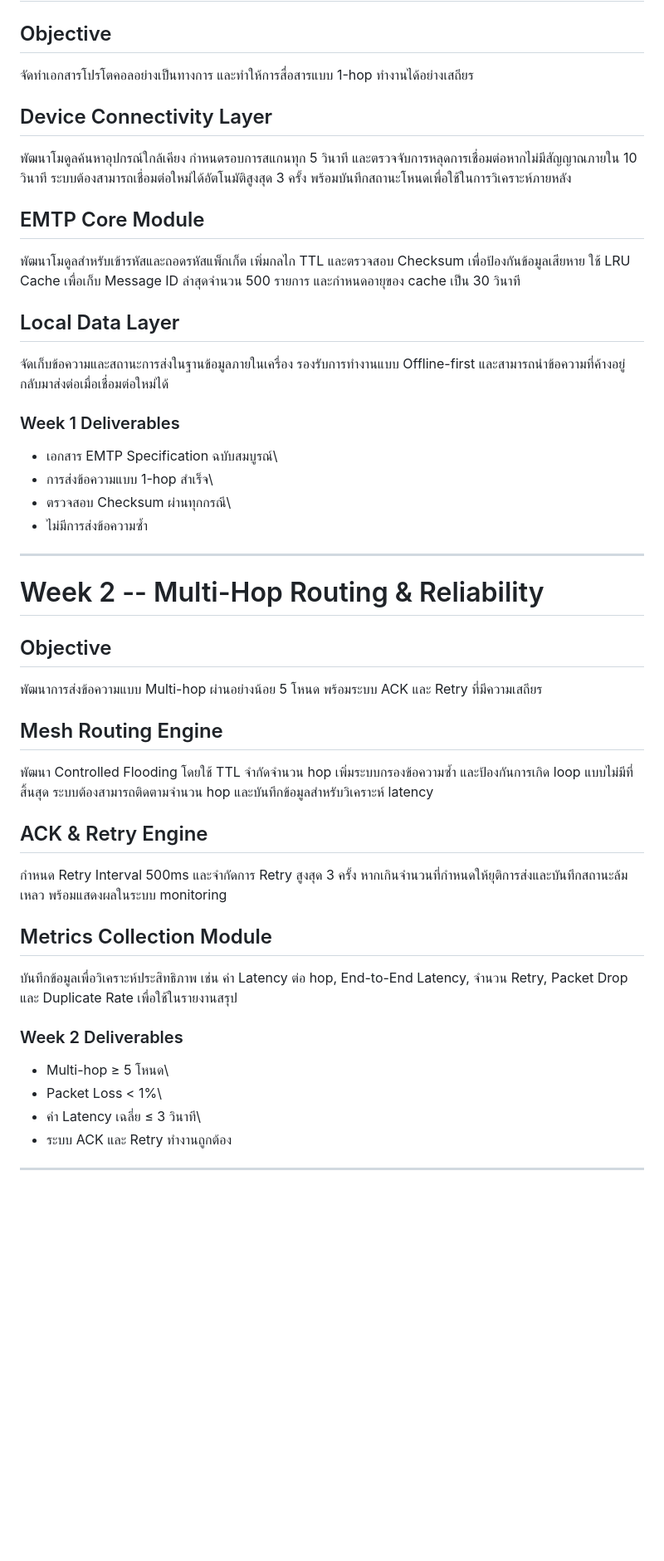
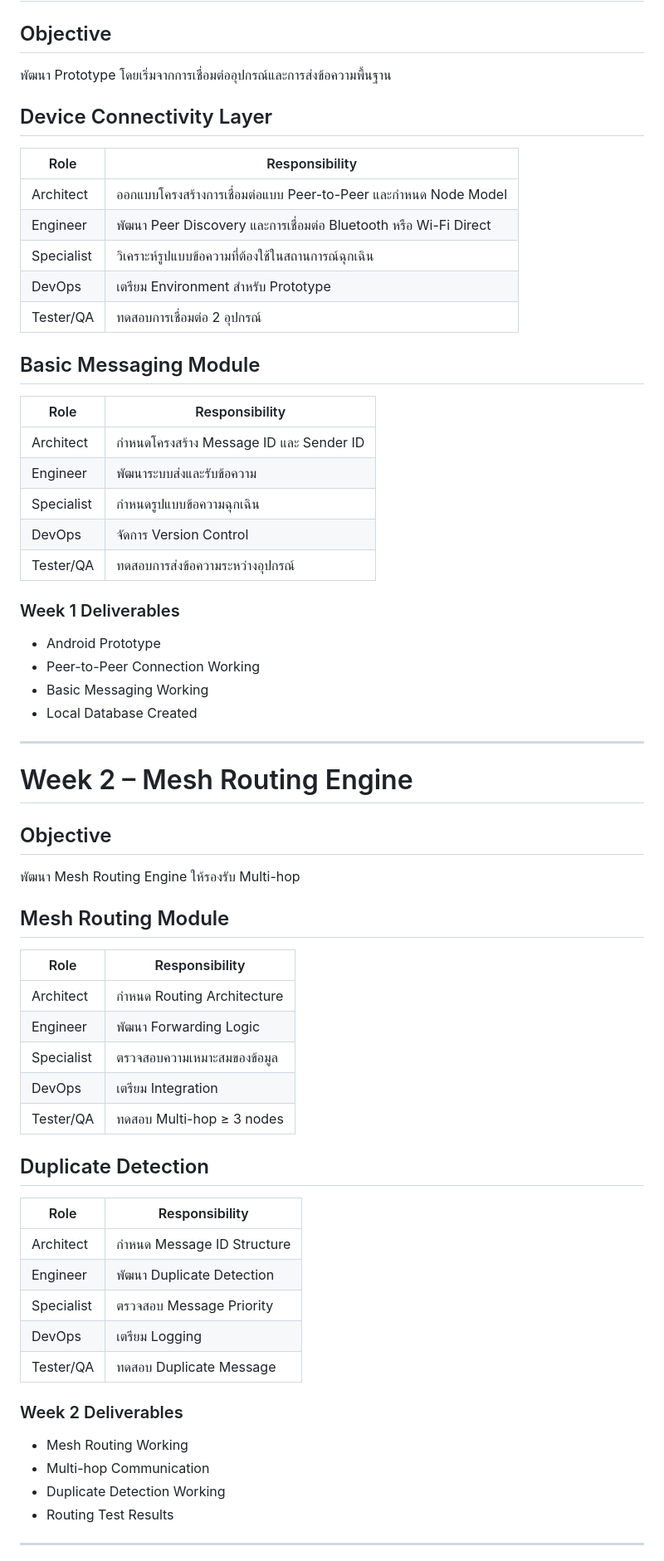
Before and after one commit to lloganlrithm/Infrastructure-Free-Emergency-Communication-Network, a Markdown page: Sprint_Plan.md, the part around one of its changes. Shown at 83% size. Rendered like a GitHub page; blank space fills up the shorter version.

```diff
--- a/Sprint_Plan.md
+++ b/Sprint_Plan.md
@@ -61,68 +51,69 @@
 
 ## Objective
 
-จัดทำเอกสารโปรโตคอลอย่างเป็นทางการ และทำให้การสื่อสารแบบ 1-hop
-ทำงานได้อย่างเสถียร
+พัฒนา Prototype โดยเริ่มจากการเชื่อมต่ออุปกรณ์และการส่งข้อความพื้นฐาน
 
 ## Device Connectivity Layer
 
-พัฒนาโมดูลค้นหาอุปกรณ์ใกล้เคียง กำหนดรอบการสแกนทุก 5 วินาที
-และตรวจจับการหลุดการเชื่อมต่อหากไม่มีสัญญาณภายใน 10 วินาที
-ระบบต้องสามารถเชื่อมต่อใหม่ได้อัตโนมัติสูงสุด 3 ครั้ง
-พร้อมบันทึกสถานะโหนดเพื่อใช้ในการวิเคราะห์ภายหลัง
+| Role | Responsibility |
+| --- | --- |
+| Architect | ออกแบบโครงสร้างการเชื่อมต่อแบบ Peer-to-Peer และกำหนด Node Model |
+| Engineer | พัฒนา Peer Discovery และการเชื่อมต่อ Bluetooth หรือ Wi-Fi Direct |
+| Specialist | วิเคราะห์รูปแบบข้อความที่ต้องใช้ในสถานการณ์ฉุกเฉิน |
+| DevOps | เตรียม Environment สำหรับ Prototype |
+| Tester/QA | ทดสอบการเชื่อมต่อ 2 อุปกรณ์ |
 
-## EMTP Core Module
+## Basic Messaging Module
 
-พัฒนาโมดูลสำหรับเข้ารหัสและถอดรหัสแพ็กเก็ต เพิ่มกลไก TTL และตรวจสอบ
-Checksum เพื่อป้องกันข้อมูลเสียหาย ใช้ LRU Cache เพื่อเก็บ Message ID
-ล่าสุดจำนวน 500 รายการ และกำหนดอายุของ cache เป็น 30 วินาที
-
-## Local Data Layer
-
-จัดเก็บข้อความและสถานะการส่งในฐานข้อมูลภายในเครื่อง รองรับการทำงานแบบ
-Offline-first
-และสามารถนำข้อความที่ค้างอยู่กลับมาส่งต่อเมื่อเชื่อมต่อใหม่ได้
+| Role | Responsibility |
+| --- | --- |
+| Architect | กำหนดโครงสร้าง Message ID และ Sender ID |
+| Engineer | พัฒนาระบบส่งและรับข้อความ |
+| Specialist | กำหนดรูปแบบข้อความฉุกเฉิน |
+| DevOps | จัดการ Version Control |
+| Tester/QA | ทดสอบการส่งข้อความระหว่างอุปกรณ์ |
 
 ### Week 1 Deliverables
 
--   เอกสาร EMTP Specification ฉบับสมบูรณ์\
--   การส่งข้อความแบบ 1-hop สำเร็จ\
--   ตรวจสอบ Checksum ผ่านทุกกรณี\
--   ไม่มีการส่งข้อความซ้ำ
+- Android Prototype
+- Peer-to-Peer Connection Working
+- Basic Messaging Working
+- Local Database Created
 
 ---
 
-# Week 2 -- Multi-Hop Routing & Reliability
+# Week 2 – Mesh Routing Engine
 
 ## Objective
 
-พัฒนาการส่งข้อความแบบ Multi-hop ผ่านอย่างน้อย 5 โหนด พร้อมระบบ ACK และ
-Retry ที่มีความเสถียร
+พัฒนา Mesh Routing Engine ให้รองรับ Multi-hop
 
-## Mesh Routing Engine
+## Mesh Routing Module
 
-พัฒนา Controlled Flooding โดยใช้ TTL จำกัดจำนวน hop
-เพิ่มระบบกรองข้อความซ้ำ และป้องกันการเกิด loop แบบไม่มีที่สิ้นสุด
-ระบบต้องสามารถติดตามจำนวน hop และบันทึกข้อมูลสำหรับวิเคราะห์ latency
+| Role | Responsibility |
+| --- | --- |
+| Architect | กำหนด Routing Architecture |
+| Engineer | พัฒนา Forwarding Logic |
+| Specialist | ตรวจสอบความเหมาะสมของข้อมูล |
+| DevOps | เตรียม Integration |
+| Tester/QA | ทดสอบ Multi-hop ≥ 3 nodes |
 
-## ACK & Retry Engine
+## Duplicate Detection
 
-กำหนด Retry Interval 500ms และจำกัดการ Retry สูงสุด 3 ครั้ง
-หากเกินจำนวนที่กำหนดให้ยุติการส่งและบันทึกสถานะล้มเหลว พร้อมแสดงผลในระบบ
-monitoring
-
-## Metrics Collection Module
-
-บันทึกข้อมูลเพื่อวิเคราะห์ประสิทธิภาพ เช่น ค่า Latency ต่อ hop,
-End-to-End Latency, จำนวน Retry, Packet Drop และ Duplicate Rate
-เพื่อใช้ในรายงานสรุป
+| Role | Responsibility |
+| --- | --- |
+| Architect | กำหนด Message ID Structure |
+| Engineer | พัฒนา Duplicate Detection |
+| Specialist | ตรวจสอบ Message Priority |
+| DevOps | เตรียม Logging |
+| Tester/QA | ทดสอบ Duplicate Message |
 
 ### Week 2 Deliverables
 
--   Multi-hop ≥ 5 โหนด\
--   Packet Loss \< 1%\
--   ค่า Latency เฉลี่ย ≤ 3 วินาที\
--   ระบบ ACK และ Retry ทำงานถูกต้อง
+- Mesh Routing Working
+- Multi-hop Communication
+- Duplicate Detection Working
+- Routing Test Results
 
 ---
 
```
Also changed, not shown: other parts of Sprint_Plan.md (+78 -116 lines).
